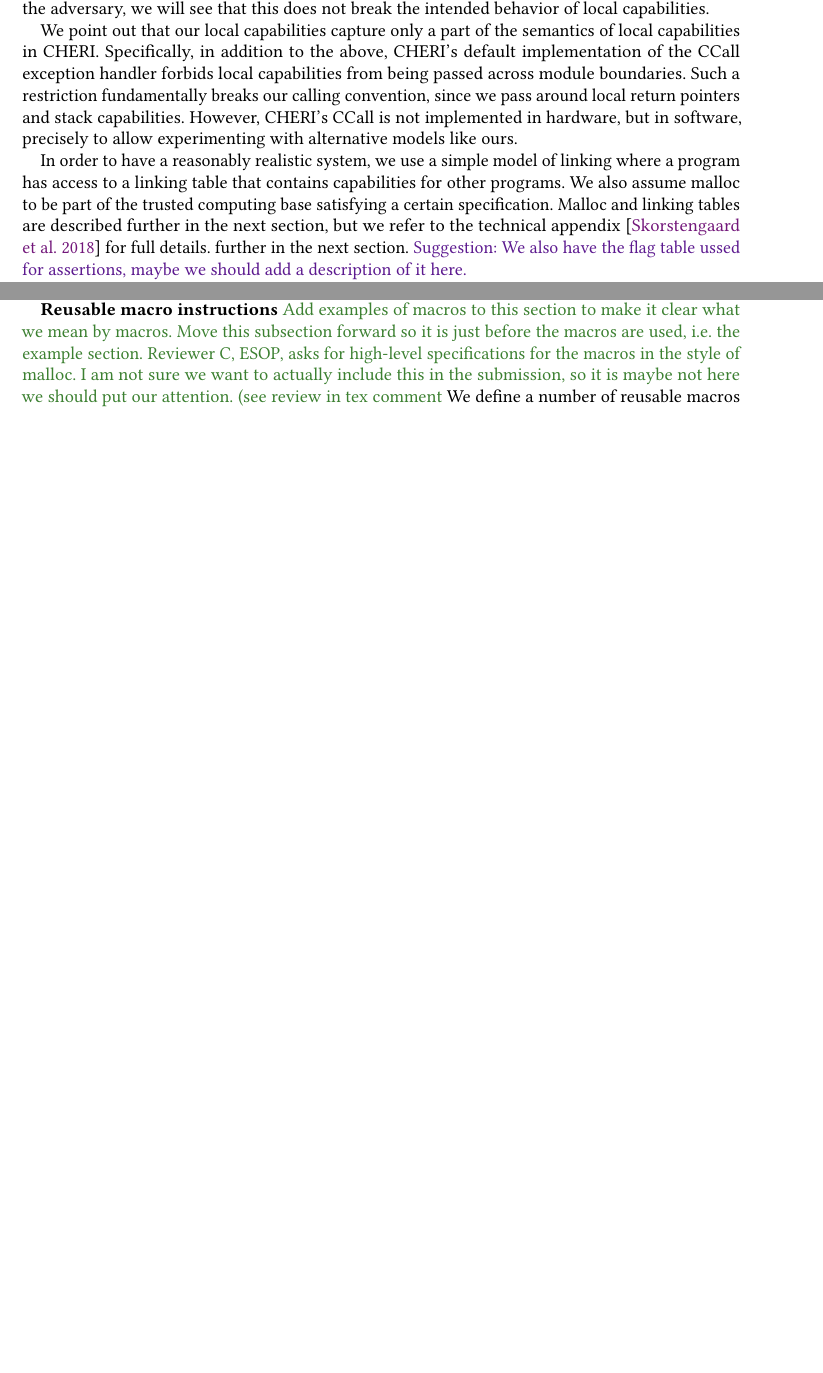
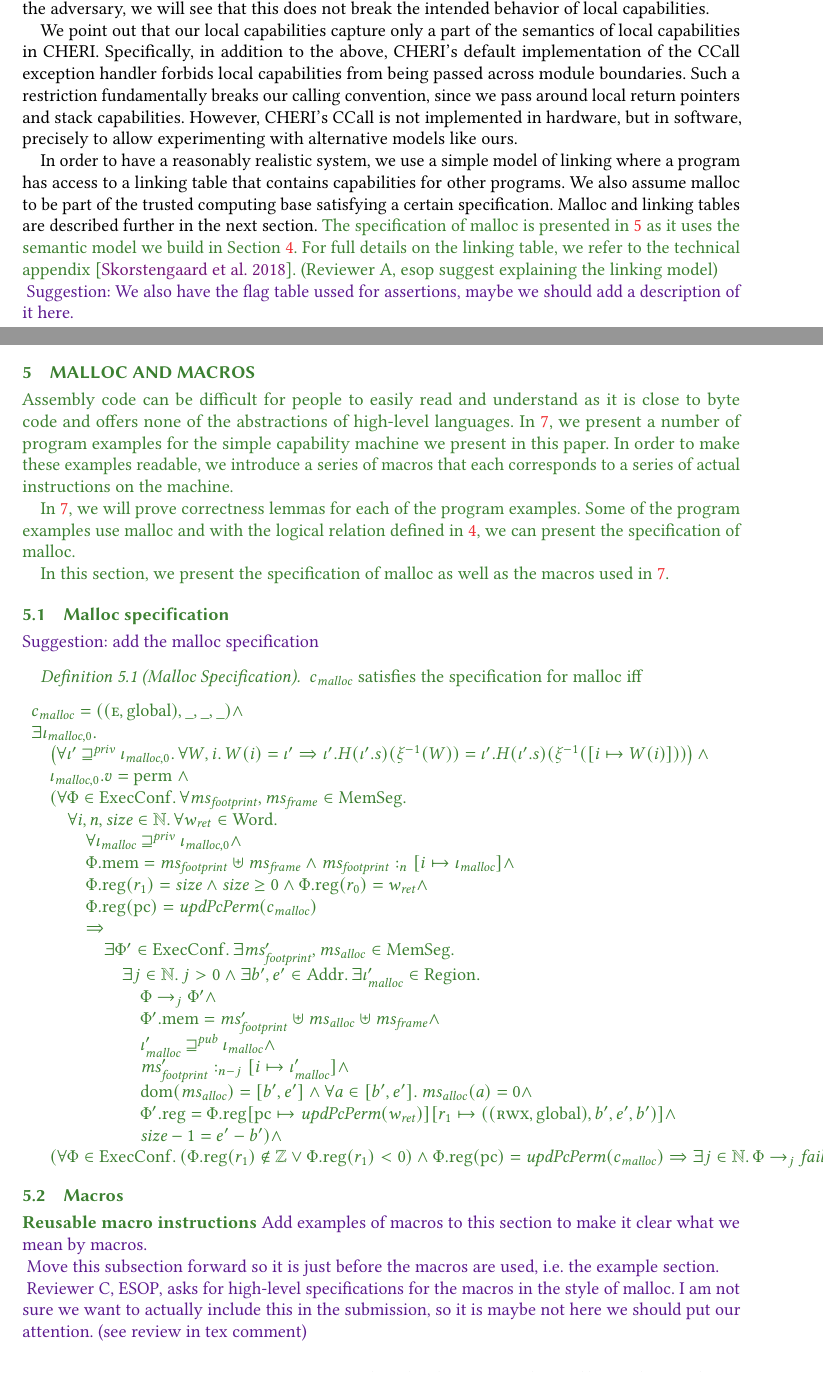
Before and after one commit to dominiquedevriese/capability-machine-reasoning-on-paper, a LaTeX paper (toplas/paper.tex): two parts of pages 5 and 9 of 28 before the commit and two parts of pages 5 and 17 of 29 after it, joined at a grey line, cut so that both start at the same text, the shorter picture padded with empty space. Compiled offline with pdfLaTeX.

Commit message:
Moved the macros and added malloc and macro section. Also added a section about reasoning.

```diff
--- a/toplas/paper.tex
+++ b/toplas/paper.tex
@@ -1169,11 +1182,13 @@ in software, precisely to allow experimenting with alternative models like ours.
 
 In order to have a reasonably realistic system, we use a simple model of linking
 where a program has access to a linking table that contains capabilities for
-other programs.  We also assume malloc to be part of the trusted computing base
+other programs. We also assume malloc to be part of the trusted computing base
 satisfying a certain specification. Malloc and linking tables are described
-further in the next section, but we refer to the technical
-appendix~\citep{technical_appendix} for full details.
 further in the next section.
+\itoplas{The specification of malloc is presented in \sectionname~\ref{sec:malloc-and-macros} as it uses the semantic model we build in Section~\ref{sec:logical-relation}.
+For full details on the linking table, we refer to the technical
+appendix~\citep{technical_appendix}.} \itoplas{(Reviewer A, esop suggest explaining the
+  linking model)\\}
 \itoplassug{Suggestion: We also have the flag table ussed
   for assertions, maybe we should add a description of it here.\\}
 \itoplassug{Reviewer C, popl, would have liked a discussion of the relationship
@@ -1427,10 +1442,0 @@ it. Clear non-argument registers. \textit{Before invoking an adversary callback}
-Make sure callback is global. \textit{When invoked by an adversary} Make sure
-received stack pointer has permission $\rwlx$.
-
-\textbf{Reusable macro instructions}
-\label{para:macros}
-\itoplas{Add examples of macros to this section to make it clear what we mean by macros.}
-\itoplas{Move this subsection forward so it is just before the macros are used, i.e. the example section.}
-\itoplas{Reviewer C, ESOP, asks for high-level specifications for the macros in the style of malloc. I am not sure we want to actually include this in the submission, so it is maybe not here we should put our attention. (see review in tex comment}
-% Finally, as already mentioned above, the approach relies on `call` and `scall` macro-instructions that are only outlined in the submission, and described by very complicated pseudocode and English prose in the companion technical appendix.  I still miss a fully formal description of 1- what instructions the macros expand to, exactly, and 2- what contract they satisfy (in the style of the contract for malloc in section 2 of the technical appendix).
-We define a number of reusable macros
@@ -2294,3 +2278,52 @@ proof (by induction over the step-index $n$) of the theorem.
 
 \itoplassug{Suggestion: Add a small section about reasoning about programs. Add the ``scall works'' and ``malloc works'' lemmas and describe how they are used. This section could also point out the things one have to argue about that are hidden in similar high-level proofs (e.g., the return pointer valid when we return corresponding to restoring memory invariants of caller.).}
 
+\begin{toplas}
+  \section{Malloc and macros}
+  \label{sec:malloc-and-macros}
+  Assembly code can be difficult for people to easily read and understand as it is close to byte code and offers none of the abstractions of high-level languages. In \sectionname~\ref{sec:examples}, we present a number of program examples for the simple capability machine we present in this paper. In order to make these examples readable, we introduce a series of macros that each corresponds to a series of actual instructions on the machine.
+
+  In \sectionname~\ref{sec:examples}, we will prove correctness lemmas for each of the program examples. Some of the program examples use malloc and with the logical relation defined in \sectionname~\ref{sec:logical-relation}, we can present the specification of malloc.
+
+  In this section, we present the specification of malloc as well as the macros used in \sectionname~\ref{sec:examples}.
+
+\subsection{Malloc specification}
+  \itoplassug{Suggestion: add the malloc specification}
+\begin{definition}[Malloc Specification]
+  \label{spec:malloc}
+  $c_\malloc$ satisfies the specification for malloc iff
+  \[
+    \begin{array}{l}
+      c_\malloc = ((\entry,\glob),\_,\_,\_) \land\\
+      \exists \iota_{\malloc,0} \ldotp \\
+      \quad \left(\forall \iota' \futurestr \iota_{\malloc,0} \ldotp \forall W,i \ldotp W(i)=\iota' \Rightarrow \iota'.H (\iota'.s) (\xi^{-1}(W)) = \iota'.H (\iota'.s) (\xi^{-1}([i \mapsto W(i)])) \right) \wedge \\
+      \quad \iota_{\malloc,0}.v = \perma \; \land \\
+      \quad (\forall \Phi \in \ExecConfs \ldotp \forall \ms_{\var{footprint}}, \hsframe \in \HeapSegments \ldotp \\
+      \qquad \forall i, n, \size \in \nats \ldotp \forall
+      w_{\var{ret}} \in \Words \ldotp \\
+      \qquad \quad \forall \iota_\malloc \futurestr \iota_{\malloc,0} \land \\
+      \qquad \quad \memheap = \ms_{\var{footprint}} \uplus \hsframe \land \heapSat[\ms_{\var{footprint}}]{n}{[i \mapsto \iota_\malloc]} \land \\
+      \qquad \quad \memreg(r_1) = \size \land \size \geq 0 \land  \memreg(r_0) = w_{\var{ret}} \land \\
+      \qquad \quad \memreg(\pcreg) = \updatePcPerm{c_\malloc} \\ %and this needs to change with ABI.
+      \qquad \quad \Rightarrow \\
+      \qquad \qquad\exists \Phi' \in \ExecConfs \ldotp \exists \ms_{\var{footprint}}', \ms_{\var{alloc}} \in \HeapSegments\ldotp\\
+      \qquad \qquad \quad \exists j \in \nats \ldotp j > 0 \land \exists b',e'\in \Addrs \ldotp \exists \iota_\malloc' \in \Regions \ldotp \\
+      \qquad \qquad \qquad \Phi \step[j] \Phi' \land \\
+      \qquad \qquad \qquad \memheap[\Phi']=\ms_{\var{footprint}}' \uplus \hs_{\var{alloc}} \uplus \hsframe \land\\
+      \qquad \qquad \qquad \iota_{\malloc}' \futurewk \iota_\malloc \land \\
+      \qquad \qquad \qquad \heapSat[\ms_{\var{footprint}}']{n-j}{[i \mapsto \iota_\malloc']} \land \\
+      \qquad \qquad \qquad \dom(\hs_{\var{alloc}}) = [b',e'] \land \forall a \in [b',e']\ldotp \hs_{\var{alloc}}(a) = 0  \land \\
+      \qquad \qquad \qquad \memreg[\Phi'] = \memreg[\Phi]\update{\pcreg}{\updatePcPerm{w_{\var{ret}}}}\update{r_1}{((\rwx,\glob),b',e',b')} \land \\
+      \qquad \qquad \qquad \size - 1 = e'-b' ) \land\\
+      \quad (\forall \Phi \in \ExecConfs \ldotp (\memreg(r_1)
+      \not\in \ints \vee \memreg(r_1) < 0) \land \memreg(\pcreg) = \updatePcPerm{c_\malloc} \Rightarrow \exists j \in \nats \ldotp \Phi \step[j] \failed)
+    \end{array}
+  \]
+\end{definition}
+
+\subsection{Macros}
+\textbf{Reusable macro instructions}
+\label{para:macros}
+\itoplassug{Add examples of macros to this section to make it clear what we mean by macros.\\}
+\itoplassug{Move this subsection forward so it is just before the macros are used, i.e. the example section.\\}
+\itoplassug{Reviewer C, ESOP, asks for high-level specifications for the macros in the style of malloc. I am not sure we want to actually include this in the submission, so it is maybe not here we should put our attention. (see review in tex comment)\\}
```
Also changed, not shown: toplas/paper.tex (95 more changed lines).
